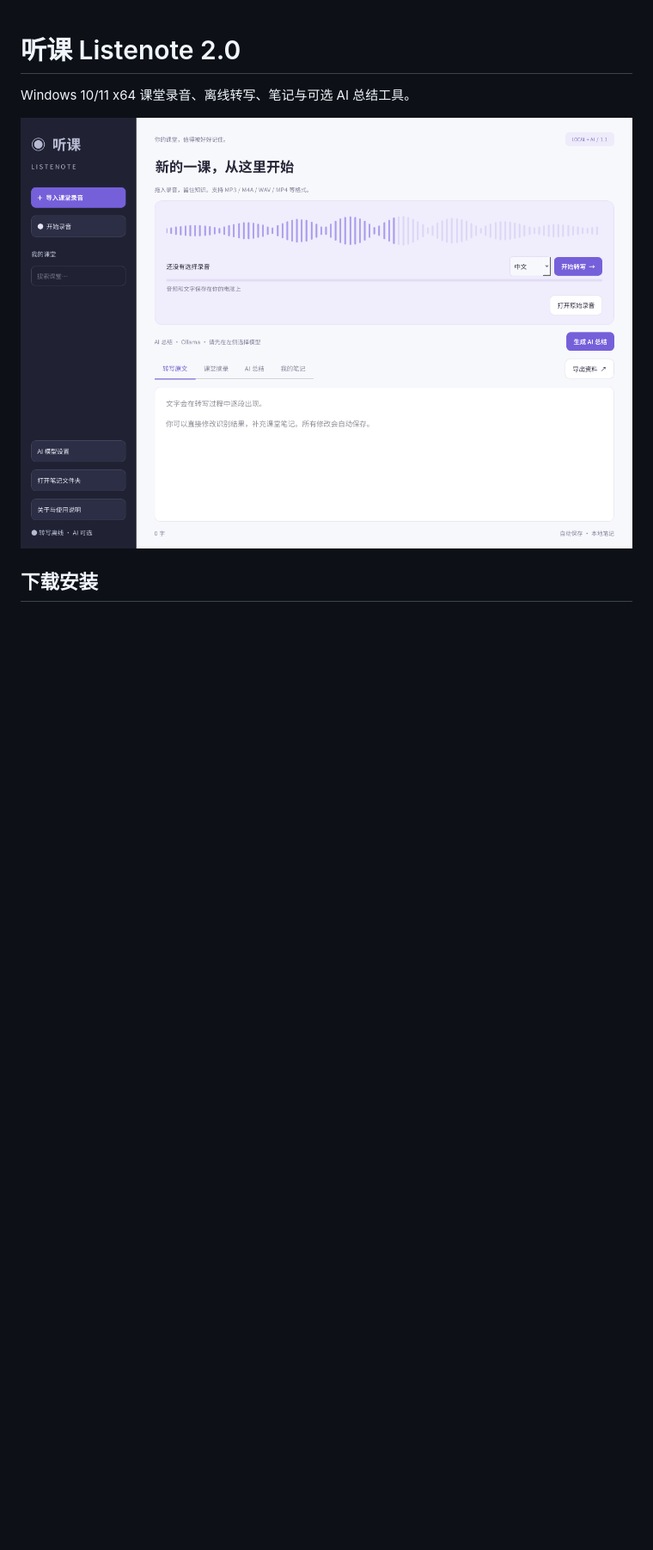
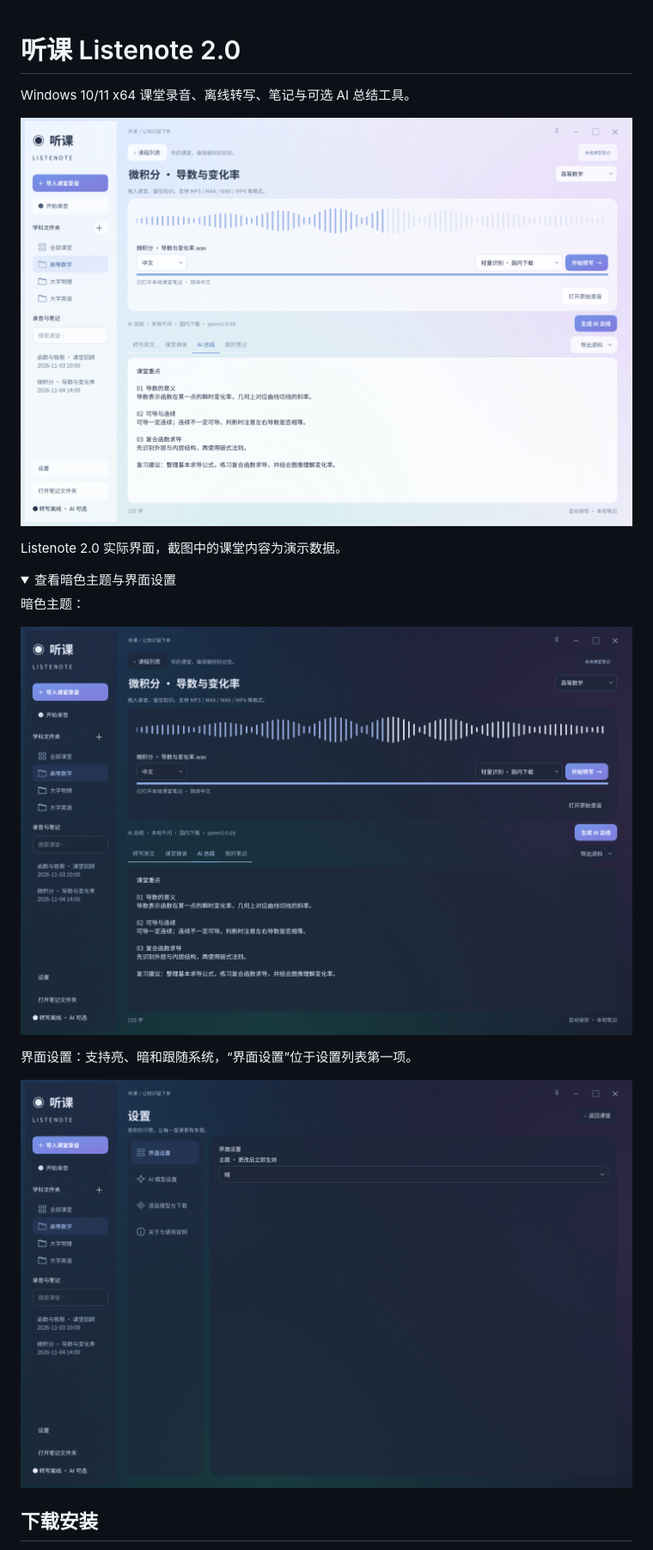
Before and after one commit to Snowflake006/Listenote, a Markdown page: README.md, the part around one of its changes. Shown at 86% size. Drawn GitHub-style; pictures changed too: docs/images/listenote-2-appearance.png (added), docs/images/listenote-2-dark.png (added), 界面预览.png; folded sections open; blank space fills up the shorter version.

Commit message:
Refresh GitHub screenshots for Listenote 2.0 themes and settings

```diff
--- a/README.md
+++ b/README.md
@@ -2,4 +2,18 @@
 
 Windows 10/11 x64 课堂录音、离线转写、笔记与可选 AI 总结工具。
 
-![Listenote 界面预览](界面预览.png)
+![Listenote 2.0 亮色主题](界面预览.png?v=2.0)
+
+Listenote 2.0 实际界面，截图中的课堂内容为演示数据。
+
+<details>
+<summary>查看暗色主题与界面设置</summary>
+
+暗色主题：
+
+![Listenote 2.0 暗色主题](docs/images/listenote-2-dark.png)
+
+界面设置：支持亮、暗和跟随系统，“界面设置”位于设置列表第一项。
+
+![Listenote 2.0 界面设置](docs/images/listenote-2-appearance.png)
+
```
Also changed, not shown: other parts of README.md (+1 -0 lines), Listenote/preview.png.
